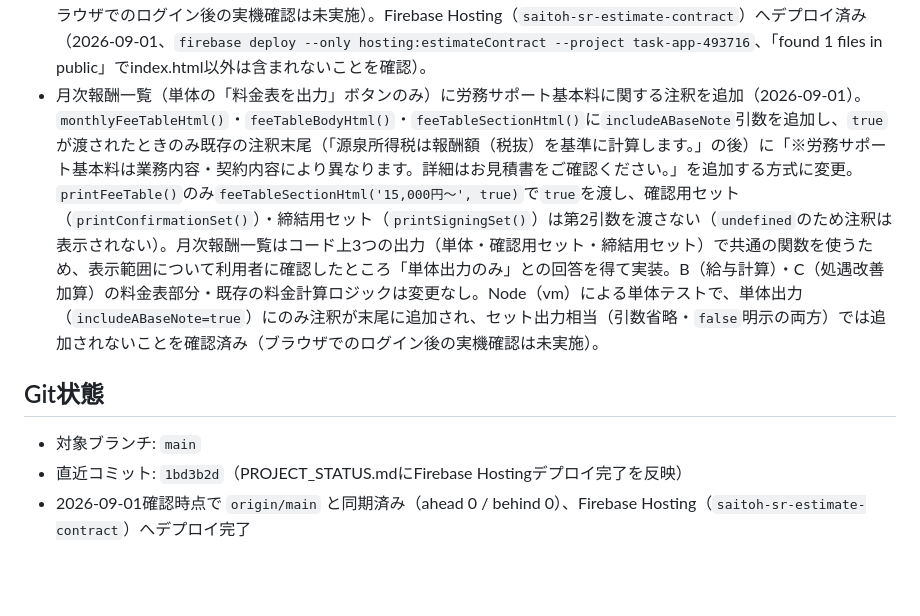
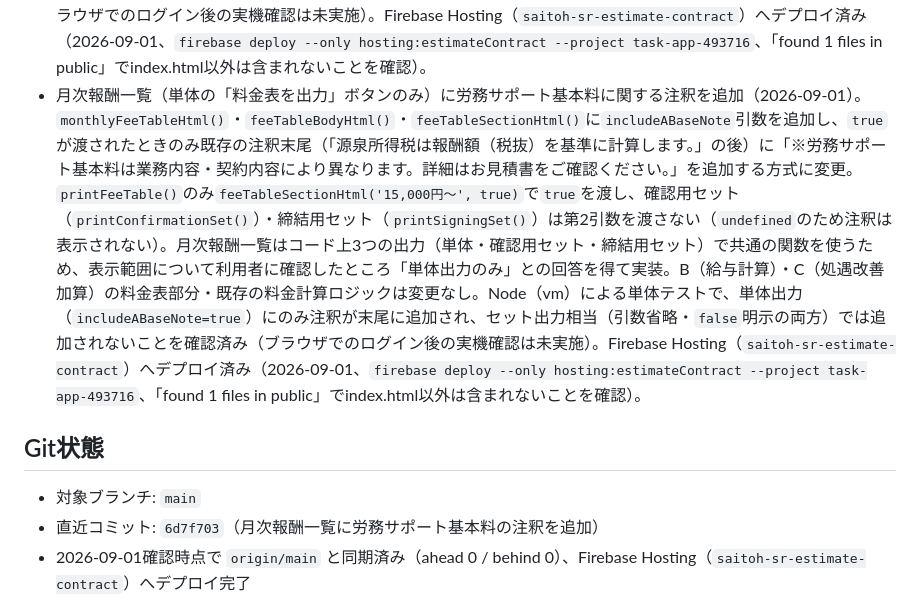
Before and after one commit to hiro-saitoh-sr/estimate-contract-app, a Markdown page: PROJECT_STATUS.md, the part around the change. Rendered like a GitHub page; blank space fills up the shorter version.

Commit message:
docs: PROJECT_STATUS.mdにFirebase Hostingデプロイ完了を反映

```diff
--- a/PROJECT_STATUS.md
+++ b/PROJECT_STATUS.md
@@ -24,12 +24,12 @@
 - CodexとClaude Codeは対等な開発担当であり、共通Git手順と競合停止ルールを適用する。
 - 労務サポート契約（A）の基本料を固定15,000円から可変入力に変更（2026-09-01）。チェックボックスラベルを「労務サポート契約（基本料＋従業員数単価）」に変更し、チェック時のみ表示される「労務サポート基本料（税抜）」入力欄（`serviceABaseAmount`、デフォルト15,000円・`min=0`・`step=1000`）を追加。`calc()`が`getServiceABase()`で入力値を読み取り`calcResult.aBase`に格納、料金計算結果・見積書（`estimateContentHtml()`）・料金計算明細（`detailBreakdownHtml()`）・業務委託契約書5パターン（`getContract1`・`2`・`4`・`5`、Aを含まない`getContract3`は対象外）の基本料表示に反映。月次報酬一覧（`monthlyFeeTableHtml()`）は固定15,000円のまま変更なし。処遇改善加算サポート（C）の基本料（Aあり5,000円／Aなし15,000円）は独立した固定値のため計算ロジック変更なし。デフォルト値15,000円のため既存動作は変わらない。Node（vm）でDOMをスタブした単体テストにより、デフォルト値での既存動作再現・カスタム値の計算反映・C基本料の非干渉を確認済み（ブラウザでのログイン後の実機確認は未実施）。Firebase Hosting（`saitoh-sr-estimate-contract`）へデプロイ済み（2026-09-01、`firebase deploy --only hosting:estimateContract --project task-app-493716`、「found 1 files in public」でindex.html以外は含まれないことを確認）。
 - 料金表出力の労務サポート基本料表記を用途別に分離（2026-09-01）。`monthlyFeeTableHtml()`・`feeTableBodyHtml()`・`feeTableSectionHtml()`に`aBaseLabel`引数を追加し、呼び出し元で表示文言を指定する方式に変更。単体の「料金表を出力」ボタン（`printFeeTable()`）は固定表記「15,000円〜」を渡すのみで入力値とは連動しない。確認用セット（`printConfirmationSet()`）・締結用セット（`printSigningSet()`）は`(r.hasA ? r.aBase : 15000).toLocaleString() + '円'`で、労務サポート契約（A）にチェックがあれば入力値、チェックがなければデフォルト値「15,000円」を表示する。B（給与計算）・C（処遇改善加算）の料金表部分・既存の料金計算ロジックは変更なし。Node（vm）でDOMをスタブした単体テストにより、単体出力が常に「15,000円〜」・セット出力がA未チェック時「15,000円」／チェック時は入力値（例：22,000円）になること、B・C部分が変化しないことを確認済み（ブラウザでのログイン後の実機確認は未実施）。Firebase Hosting（`saitoh-sr-estimate-contract`）へデプロイ済み（2026-09-01、`firebase deploy --only hosting:estimateContract --project task-app-493716`、「found 1 files in public」でindex.html以外は含まれないことを確認）。
-- 月次報酬一覧（単体の「料金表を出力」ボタンのみ）に労務サポート基本料に関する注釈を追加（2026-09-01）。`monthlyFeeTableHtml()`・`feeTableBodyHtml()`・`feeTableSectionHtml()`に`includeABaseNote`引数を追加し、`true`が渡されたときのみ既存の注釈末尾（「源泉所得税は報酬額（税抜）を基準に計算します。」の後）に「※労務サポート基本料は業務内容・契約内容により異なります。詳細はお見積書をご確認ください。」を追加する方式に変更。`printFeeTable()`のみ`feeTableSectionHtml('15,000円〜', true)`で`true`を渡し、確認用セット（`printConfirmationSet()`）・締結用セット（`printSigningSet()`）は第2引数を渡さない（`undefined`のため注釈は表示されない）。月次報酬一覧はコード上3つの出力（単体・確認用セット・締結用セット）で共通の関数を使うため、表示範囲について利用者に確認したところ「単体出力のみ」との回答を得て実装。B（給与計算）・C（処遇改善加算）の料金表部分・既存の料金計算ロジックは変更なし。Node（vm）による単体テストで、単体出力（`includeABaseNote=true`）にのみ注釈が末尾に追加され、セット出力相当（引数省略・`false`明示の両方）では追加されないことを確認済み（ブラウザでのログイン後の実機確認は未実施）。
+- 月次報酬一覧（単体の「料金表を出力」ボタンのみ）に労務サポート基本料に関する注釈を追加（2026-09-01）。`monthlyFeeTableHtml()`・`feeTableBodyHtml()`・`feeTableSectionHtml()`に`includeABaseNote`引数を追加し、`true`が渡されたときのみ既存の注釈末尾（「源泉所得税は報酬額（税抜）を基準に計算します。」の後）に「※労務サポート基本料は業務内容・契約内容により異なります。詳細はお見積書をご確認ください。」を追加する方式に変更。`printFeeTable()`のみ`feeTableSectionHtml('15,000円〜', true)`で`true`を渡し、確認用セット（`printConfirmationSet()`）・締結用セット（`printSigningSet()`）は第2引数を渡さない（`undefined`のため注釈は表示されない）。月次報酬一覧はコード上3つの出力（単体・確認用セット・締結用セット）で共通の関数を使うため、表示範囲について利用者に確認したところ「単体出力のみ」との回答を得て実装。B（給与計算）・C（処遇改善加算）の料金表部分・既存の料金計算ロジックは変更なし。Node（vm）による単体テストで、単体出力（`includeABaseNote=true`）にのみ注釈が末尾に追加され、セット出力相当（引数省略・`false`明示の両方）では追加されないことを確認済み（ブラウザでのログイン後の実機確認は未実施）。Firebase Hosting（`saitoh-sr-estimate-contract`）へデプロイ済み（2026-09-01、`firebase deploy --only hosting:estimateContract --project task-app-493716`、「found 1 files in public」でindex.html以外は含まれないことを確認）。
 
 ## Git状態
 
 - 対象ブランチ: `main`
-- 直近コミット: `1bd3b2d`（PROJECT_STATUS.mdにFirebase Hostingデプロイ完了を反映）
+- 直近コミット: `6d7f703`（月次報酬一覧に労務サポート基本料の注釈を追加）
 - 2026-09-01確認時点で `origin/main` と同期済み（ahead 0 / behind 0）、Firebase Hosting（`saitoh-sr-estimate-contract`）へデプロイ完了
 
 ## Git管理方針
```
